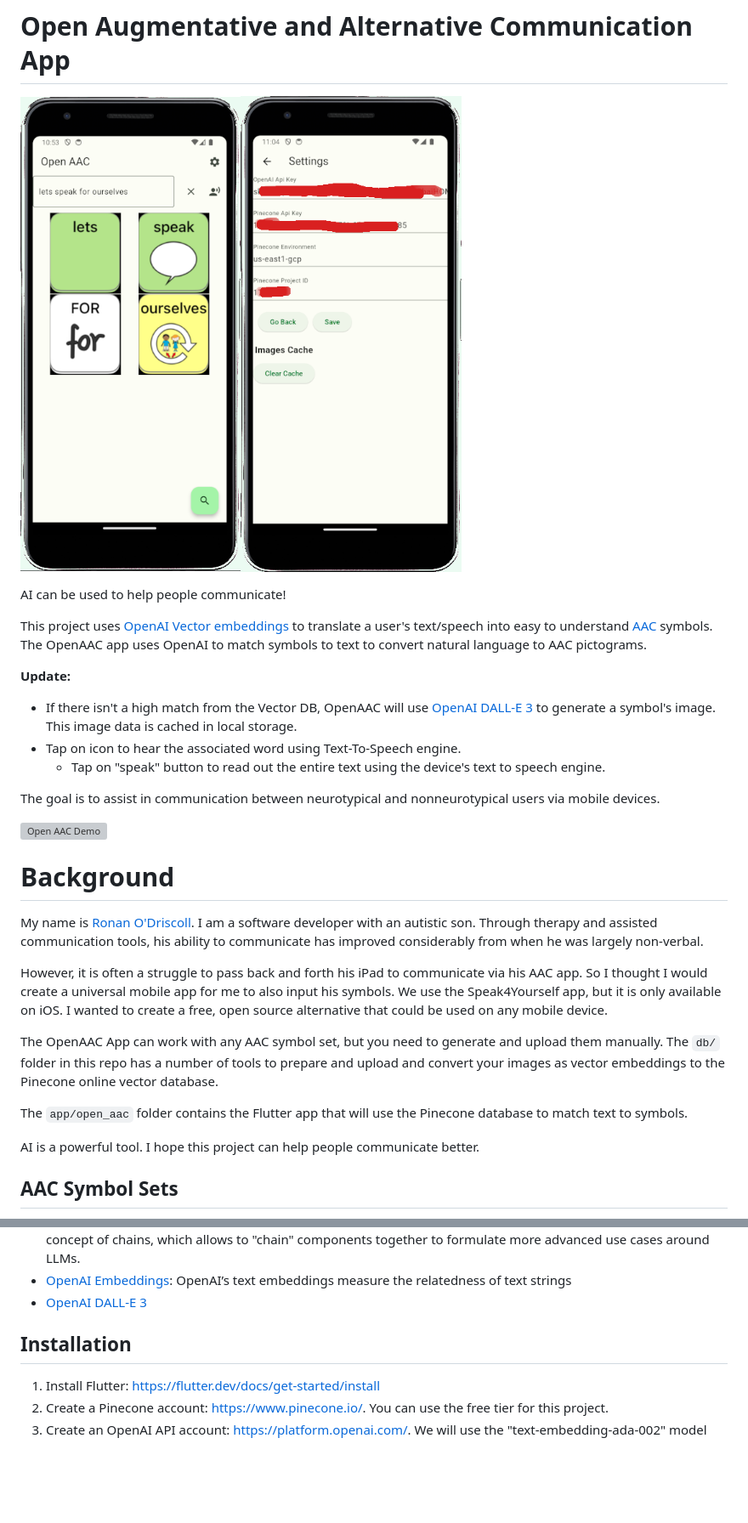
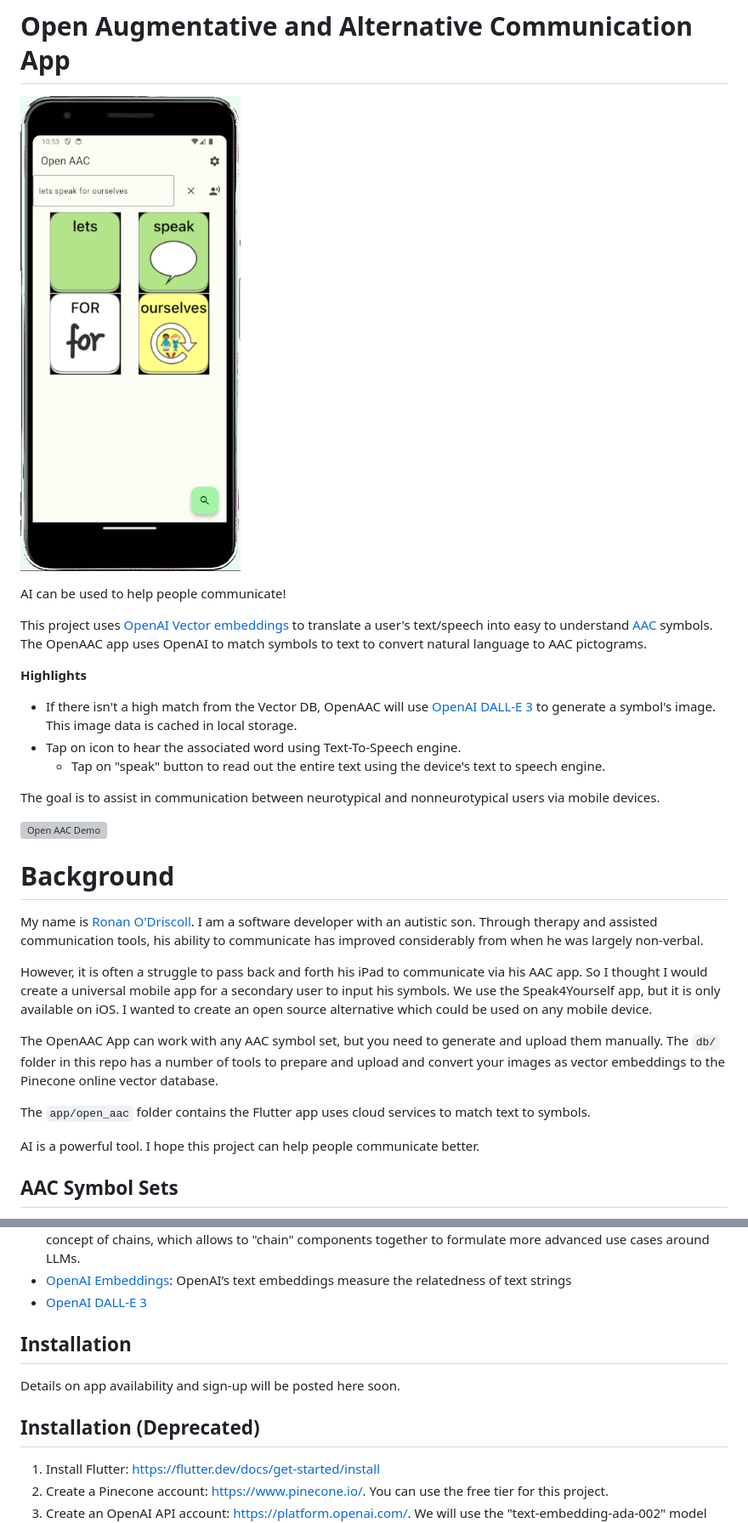
Before and after one commit to RonanOD/OpenAAC, a Markdown page: README.md, 2 parts joined by grey strips. Shown: that part at 85% size. Drawn GitHub-style; pictures changed too: docs/settings.png (deleted); blank space fills up the shorter version; grey boxes are pictures that could not be loaded.

```diff
--- a/README.md
+++ b/README.md
@@ -1,12 +1,12 @@
 # Open Augmentative and Alternative Communication App
 
-![OpenAAC App](docs/lets_speak.png?raw=true)![OpenAAC App Settings](docs/settings.png?raw=true)
+![OpenAAC App](docs/lets_speak.png?raw=true)
 
 AI can be used to help people communicate!
 
 This project uses [OpenAI Vector embeddings](https://platform.openai.com/docs/guides/embeddings) to translate a user's text/speech into easy to understand [AAC](https://www.asha.org/public/speech/disorders/aac/) symbols. The OpenAAC app uses OpenAI to match symbols to text to convert natural language to AAC pictograms.
 
-**Update:**
+**Highlights**
  * If there isn't a high match from the Vector DB, OpenAAC will use [OpenAI DALL-E 3](https://openai.com/dall-e-3) to generate a symbol's image. This image data is cached in local storage.
  * Tap on icon to hear the associated word using Text-To-Speech engine.
    * Tap on "speak" button to read out the entire text using the device's text to speech engine.
@@ -15,15 +15,14 @@ The goal is to assist in communication between neurotypical and nonneurotypical
 
 [![Open AAC Demo](https://img.youtube.com/vi/0Lx7t2MB3DI/0.jpg)](https://youtu.be/0Lx7t2MB3DI)
 
-
 # Background
 My name is [Ronan O'Driscoll](https://ronanodriscoll.com/). I am a software developer with an autistic son. Through therapy and assisted communication tools, his ability to communicate has improved considerably from when he was largely non-verbal.
 
-However, it is often a struggle to pass back and forth his iPad to communicate via his AAC app. So I thought I would create a universal mobile app for me to also input his symbols. We use the Speak4Yourself app, but it is only available on iOS. I wanted to create a free, open source alternative that could be used on any mobile device.
+However, it is often a struggle to pass back and forth his iPad to communicate via his AAC app. So I thought I would create a universal mobile app for a secondary user to input his symbols. We use the Speak4Yourself app, but it is only available on iOS. I wanted to create an open source alternative which could be used on any mobile device.
 
 The OpenAAC App can work with any AAC symbol set, but you need to generate and upload them manually. The `db/` folder in this repo has a number of tools to prepare and upload and convert your images as vector embeddings to the Pinecone online vector database.
 
-The `app/open_aac` folder contains the Flutter app that will use the Pinecone database to match text to symbols.
+The `app/open_aac` folder contains the Flutter app uses cloud services to match text to symbols.
 
 AI is a powerful tool. I hope this project can help people communicate better.
 
@@ -41,6 +57,9 @@ AI is a powerful tool. I hope this project can help people communicate better.
  * [OpenAI DALL-E 3](https://openai.com/dall-e-3)
 
  ## Installation
+ Details on app availability and sign-up will be posted here soon.
+
+ ## Installation (Deprecated)
   1. Install Flutter: https://flutter.dev/docs/get-started/install
   2. Create a Pinecone account: https://www.pinecone.io/. You can use the free tier for this project.
   3. Create an OpenAI API account: https://platform.openai.com/. We will use the "text-embedding-ada-002" model which is priced very cheaply ($0.0001/1K tokens as of January 2024). See [this page](https://openai.com/pricing#language-models) for more details. For image generation, we will use "dall-e-3", which is free of charge (as of January 2024).
```
Also changed, not shown: other parts of README.md (+23 -5 lines), docs/OpenAAC_Image_Lookup_Flow.png (added), 1 other file.
